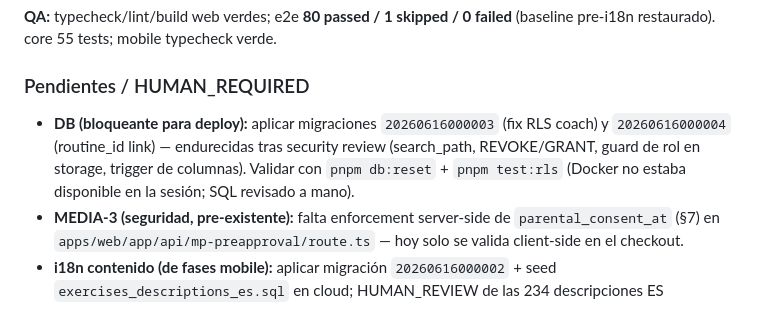
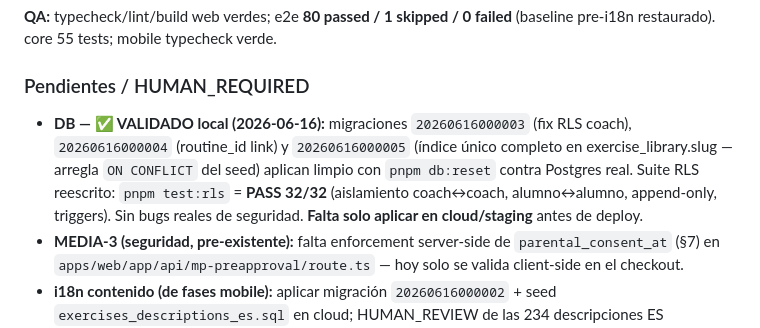
Before and after one commit to facundoluism/forzza, a Markdown page: docs/progress/i18n.md, the part around the change. GitHub-like rendering.

Commit message:
@ docs(i18n): marcar validación RLS/DB local completa (32/32 PASS)
Co-Authored-By: Claude Opus 4.8 (1M context) <noreply@anthropic.com>
@

```diff
--- a/docs/progress/i18n.md
+++ b/docs/progress/i18n.md
@@ -66,6 +66,6 @@ Arquitectura: **next-intl**, `localePrefix: 'as-needed'` (ES en la raíz, EN con
 **QA:** typecheck/lint/build web verdes; e2e **80 passed / 1 skipped / 0 failed** (baseline pre-i18n restaurado). core 55 tests; mobile typecheck verde.
 
 ### Pendientes / HUMAN_REQUIRED
-- **DB (bloqueante para deploy):** aplicar migraciones `20260616000003` (fix RLS coach) y `20260616000004` (routine_id link) — endurecidas tras security review (search_path, REVOKE/GRANT, guard de rol en storage, trigger de columnas). Validar con `pnpm db:reset` + `pnpm test:rls` (Docker no estaba disponible en la sesión; SQL revisado a mano).
+- **DB — ✅ VALIDADO local (2026-06-16):** migraciones `20260616000003` (fix RLS coach), `20260616000004` (routine_id link) y `20260616000005` (índice único completo en exercise_library.slug — arregla `ON CONFLICT` del seed) aplican limpio con `pnpm db:reset` contra Postgres real. Suite RLS reescrito: `pnpm test:rls` = **PASS 32/32** (aislamiento coach↔coach, alumno↔alumno, append-only, triggers). Sin bugs reales de seguridad. **Falta solo aplicar en cloud/staging** antes de deploy.
 - **MEDIA-3 (seguridad, pre-existente):** falta enforcement server-side de `parental_consent_at` (§7) en `apps/web/app/api/mp-preapproval/route.ts` — hoy solo se valida client-side en el checkout.
 - **i18n contenido (de fases mobile):** aplicar migración `20260616000002` + seed `exercises_descriptions_es.sql` en cloud; HUMAN_REVIEW de las 234 descripciones ES autogeneradas.
```
